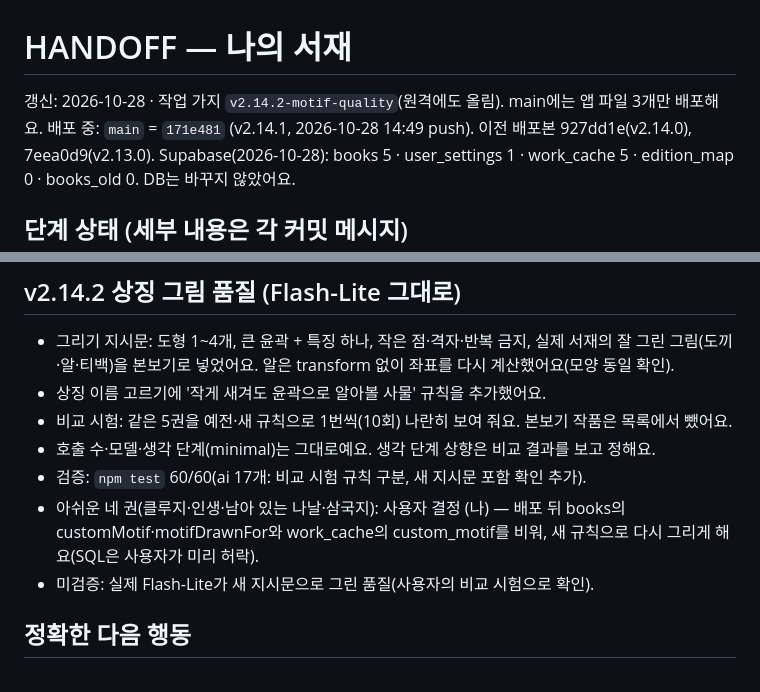
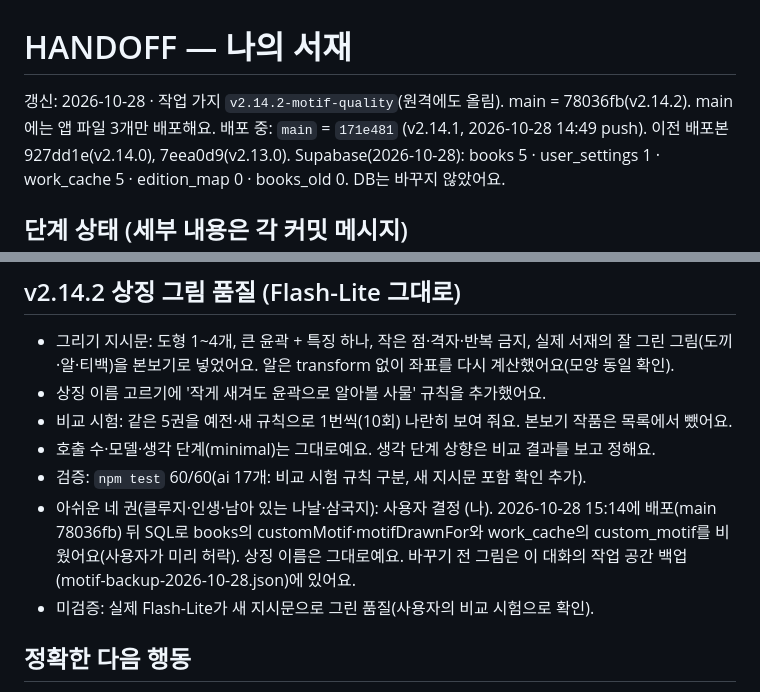
Before and after one commit to EunseokYu/my-library, a Markdown page: docs/HANDOFF.md, 2 parts joined by grey strips. Drawn GitHub-style.

Commit message:
HANDOFF: v2.14.2 배포와 네 권 그림 비우기 기록
Co-Authored-By: Claude Opus 5.5 <noreply@anthropic.com>
Claude-Session: https://claude.ai/code/session_01MxKnxPKUCwRcKw6omhZgWy

```diff
--- a/docs/HANDOFF.md
+++ b/docs/HANDOFF.md
@@ -1,6 +1,6 @@
 # HANDOFF — 나의 서재
 
-갱신: 2026-10-28 · 작업 가지 `v2.14.2-motif-quality`(원격에도 올림). main에는 앱 파일 3개만 배포해요.
+갱신: 2026-10-28 · 작업 가지 `v2.14.2-motif-quality`(원격에도 올림). main = 78036fb(v2.14.2). main에는 앱 파일 3개만 배포해요.
 배포 중: `main` = `171e481` (v2.14.1, 2026-10-28 14:49 push). 이전 배포본 927dd1e(v2.14.0), 7eea0d9(v2.13.0). Supabase(2026-10-28): books 5 · user_settings 1 · work_cache 5 · edition_map 0 · books_old 0. DB는 바꾸지 않았어요.
 
 ## 단계 상태 (세부 내용은 각 커밋 메시지)
@@ -66,7 +66,7 @@ npm test                   # 43/43 통과 (node --test tests/*.test.js, Playwrig
 - 비교 시험: 같은 5권을 예전·새 규칙으로 1번씩(10회) 나란히 보여 줘요. 본보기 작품은 목록에서 뺐어요.
 - 호출 수·모델·생각 단계(minimal)는 그대로예요. 생각 단계 상향은 비교 결과를 보고 정해요.
 - 검증: `npm test` 60/60(ai 17개: 비교 시험 규칙 구분, 새 지시문 포함 확인 추가).
-- 아쉬운 네 권(클루지·인생·남아 있는 나날·삼국지): 사용자 결정 (나) — 배포 뒤 books의 customMotif·motifDrawnFor와 work_cache의 custom_motif를 비워, 새 규칙으로 다시 그리게 해요(SQL은 사용자가 미리 허락).
+- 아쉬운 네 권(클루지·인생·남아 있는 나날·삼국지): 사용자 결정 (나). 2026-10-28 15:14에 배포(main 78036fb) 뒤 SQL로 books의 customMotif·motifDrawnFor와 work_cache의 custom_motif를 비웠어요(사용자가 미리 허락). 상징 이름은 그대로예요. 바꾸기 전 그림은 이 대화의 작업 공간 백업(motif-backup-2026-10-28.json)에 있어요.
 - 미검증: 실제 Flash-Lite가 새 지시문으로 그린 품질(사용자의 비교 시험으로 확인).
 
 ## 정확한 다음 행동
```
